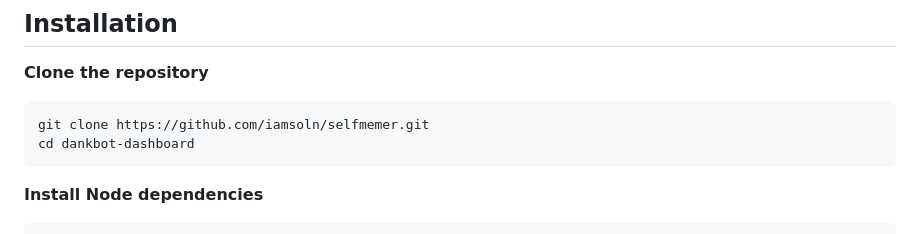
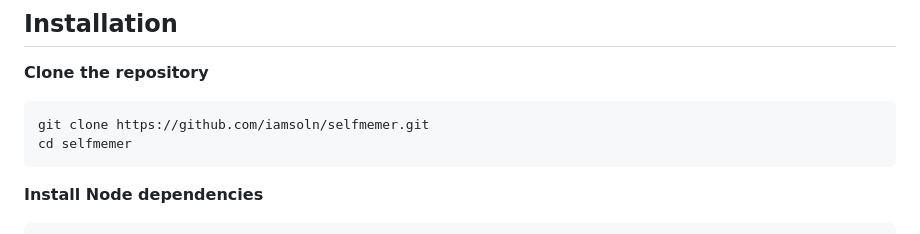
Before and after one commit to Bannterly/selfmemer, a Markdown page: README.md, the part around the change. Rendered like a GitHub page.

````diff
--- a/README.md
+++ b/README.md
@@ -98,7 +98,7 @@ Processes communicate via:
 
 ```bash
 git clone https://github.com/iamsoln/selfmemer.git
-cd dankbot-dashboard
+cd selfmemer
 ```
 
 **Install Node dependencies**
````
